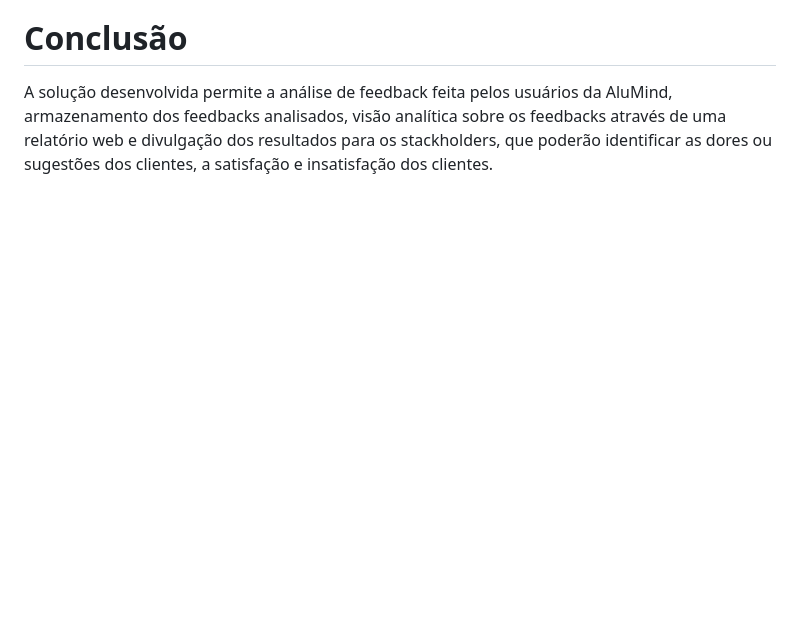
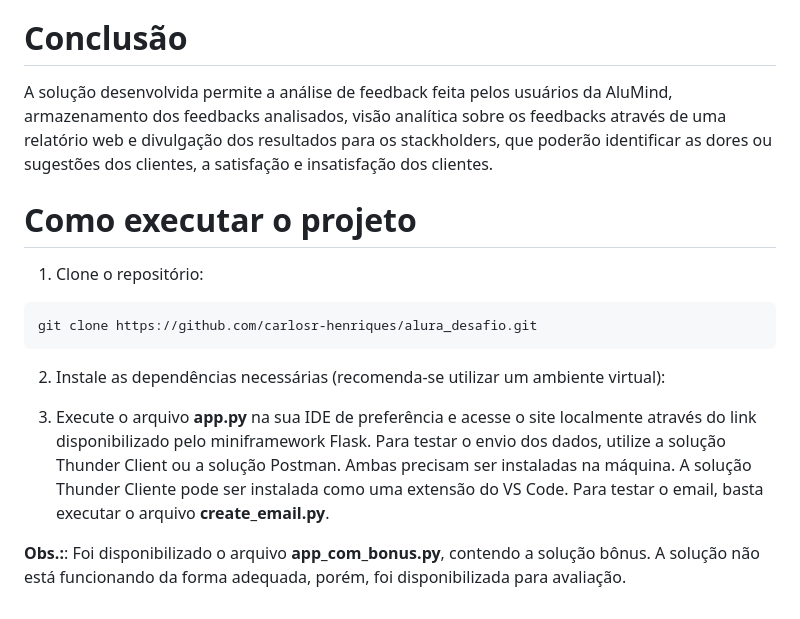
Before and after one commit to carlosr-henriques/alura_desafio, a Markdown page: README.md, the part around the change. GitHub-like rendering; blank space fills up the shorter version.

````diff
--- a/README.md
+++ b/README.md
@@ -37,3 +37,17 @@ O modelo escolhido para o case foi o Gemini 1.5 Flash. Esse modelo permite alcan
 # Conclusão
 
 A solução desenvolvida permite a análise de feedback feita pelos usuários da AluMind, armazenamento dos feedbacks analisados, visão analítica sobre os feedbacks através de uma relatório web e divulgação dos resultados para os stackholders, que poderão identificar as dores ou sugestões dos clientes, a satisfação e insatisfação dos clientes.
+
+# Como executar o projeto
+
+1. Clone o repositório:
+
+```
+git clone https://github.com/carlosr-henriques/alura_desafio.git
+```
+
+2. Instale as dependências necessárias (recomenda-se utilizar um ambiente virtual):
+
+3. Execute o arquivo **app.py** na sua IDE de preferência e acesse o site localmente através do link disponibilizado pelo miniframework Flask. Para testar o envio dos dados, utilize a solução Thunder Client ou a solução Postman. Ambas precisam ser instaladas na máquina. A solução Thunder Cliente pode ser instalada como uma extensão do VS Code. Para testar o email, basta executar o arquivo **create_email.py**.
+
+**Obs.:**: Foi disponibilizado o arquivo **app_com_bonus.py**, contendo a solução bônus. A solução não está funcionando da forma adequada, porém, foi disponibilizada para avaliação.
````
